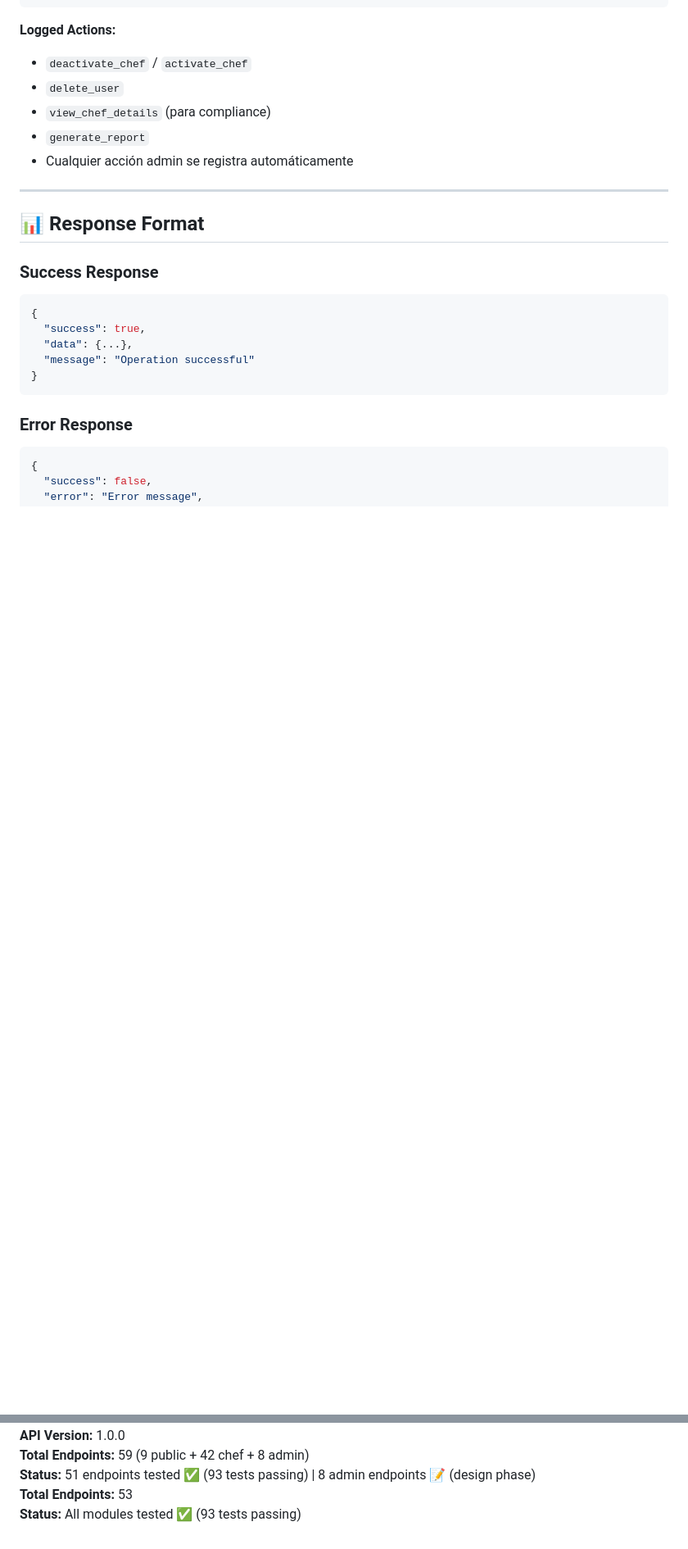
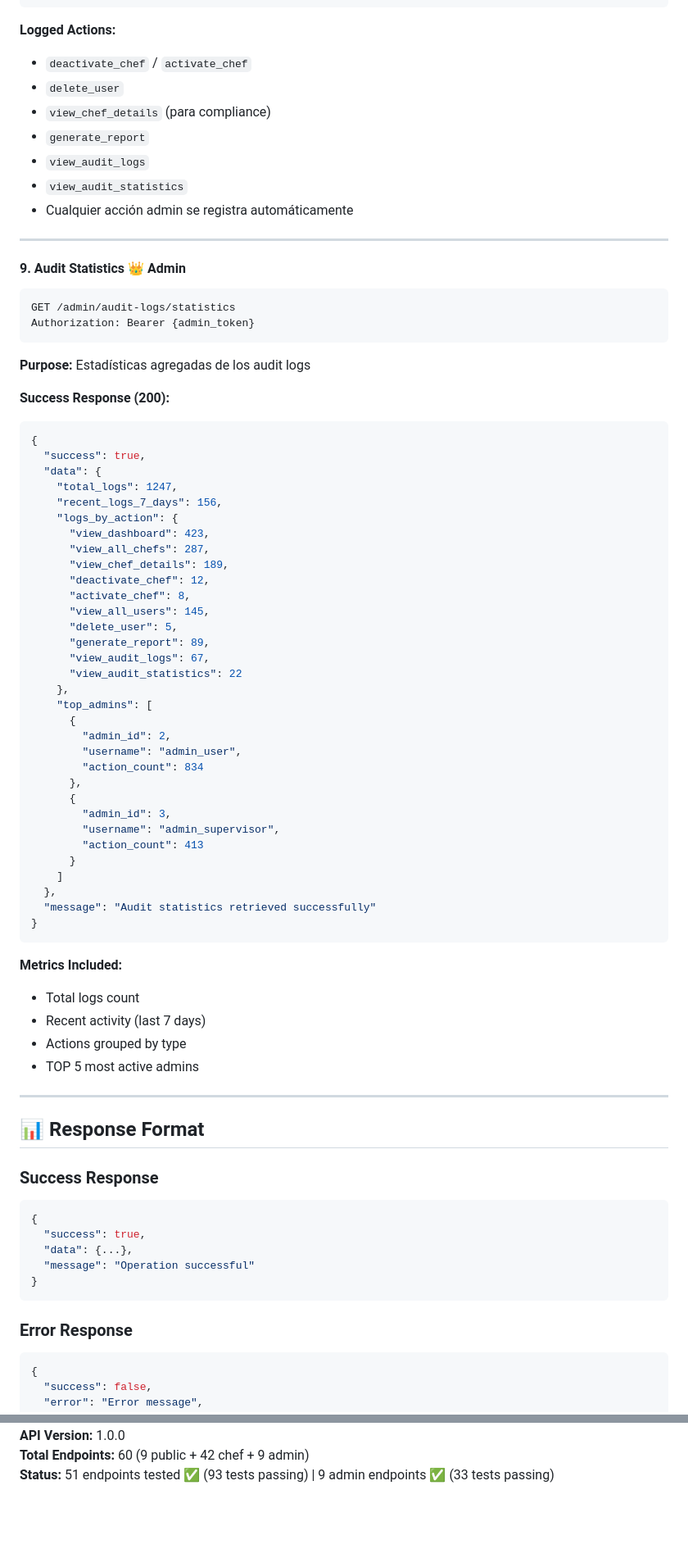
Before and after one commit to andreyques41/caterpro, a Markdown page: docs/API_DOCUMENTATION.md, 2 parts joined by grey strips. Shown: that part at 82% size. GitHub-like rendering; blank space fills up the shorter version.

Commit message:
feat(admin): Implement audit logs statistics endpoint and update admin module status

````diff
--- a/docs/API_DOCUMENTATION.md
+++ b/docs/API_DOCUMENTATION.md
@@ -2078,7 +2079,61 @@ Authorization: Bearer {admin_token}
 - `delete_user`
 - `view_chef_details` (para compliance)
 - `generate_report`
+- `view_audit_logs`
+- `view_audit_statistics`
 - Cualquier acción admin se registra automáticamente
+
+---
+
+#### **9. Audit Statistics** 👑 Admin
+```http
+GET /admin/audit-logs/statistics
+Authorization: Bearer {admin_token}
+```
+
+**Purpose:** Estadísticas agregadas de los audit logs
+
+**Success Response (200):**
+```json
+{
+  "success": true,
+  "data": {
+    "total_logs": 1247,
+    "recent_logs_7_days": 156,
+    "logs_by_action": {
+      "view_dashboard": 423,
+      "view_all_chefs": 287,
+      "view_chef_details": 189,
+      "deactivate_chef": 12,
+      "activate_chef": 8,
+      "view_all_users": 145,
+      "delete_user": 5,
+      "generate_report": 89,
+      "view_audit_logs": 67,
+      "view_audit_statistics": 22
+    },
+    "top_admins": [
+      {
+        "admin_id": 2,
+        "username": "admin_user",
+        "action_count": 834
+      },
+      {
+        "admin_id": 3,
+        "username": "admin_supervisor",
+        "action_count": 413
+      }
+    ]
+  },
+  "message": "Audit statistics retrieved successfully"
+}
+```
+
+**Metrics Included:**
+- Total logs count
+- Recent activity (last 7 days)
+- Actions grouped by type
+- TOP 5 most active admins
 
 ---
 
@@ -2142,5 +2197,3 @@ Authorization: Bearer {admin_token}
 **API Version:** 1.0.0
-**Total Endpoints:** 59 (9 public + 42 chef + 8 admin)
-**Status:** 51 endpoints tested ✅ (93 tests passing) | 8 admin endpoints 📝 (design phase)
-**Total Endpoints:** 53
-**Status:** All modules tested ✅ (93 tests passing)
+**Total Endpoints:** 60 (9 public + 42 chef + 9 admin)
+**Status:** 51 endpoints tested ✅ (93 tests passing) | 9 admin endpoints ✅ (33 tests passing)
````
Also changed, not shown: other parts of docs/API_DOCUMENTATION.md (+8 -7 lines).
